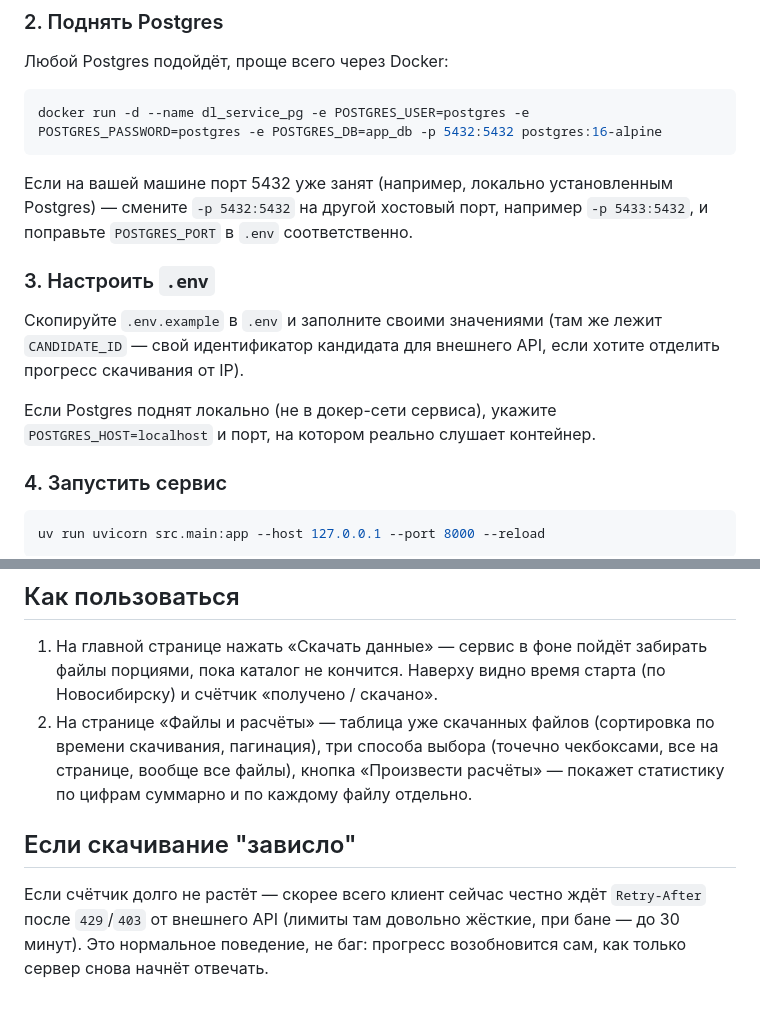
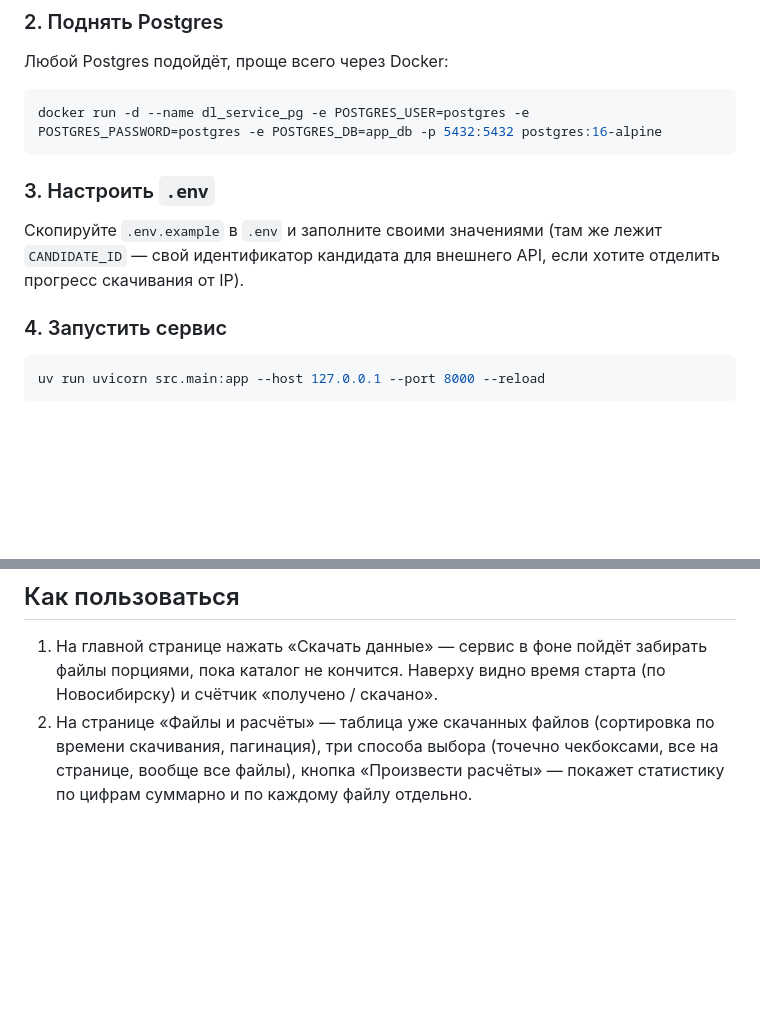
Before and after one commit to SalihovAlmaz1/download_and_analysis_service, a Markdown page: README.md, 2 parts joined by grey strips. Drawn GitHub-style; blank space fills up the shorter version.

Commit message:
Update README to simplify setup instructions
Removed instructions for port conflicts and download issues.

````diff
--- a/README.md
+++ b/README.md
@@ -32,18 +32,11 @@ uv sync
 docker run -d --name dl_service_pg -e POSTGRES_USER=postgres -e POSTGRES_PASSWORD=postgres -e POSTGRES_DB=app_db -p 5432:5432 postgres:16-alpine
 ```
 
-Если на вашей машине порт 5432 уже занят (например, локально установленным
-Postgres) — смените `-p 5432:5432` на другой хостовый порт, например
-`-p 5433:5432`, и поправьте `POSTGRES_PORT` в `.env` соответственно.
-
 ### 3. Настроить `.env`
 
 Скопируйте `.env.example` в `.env` и заполните своими значениями (там же
 лежит `CANDIDATE_ID` — свой идентификатор кандидата для внешнего API,
 если хотите отделить прогресс скачивания от IP).
-
-Если Postgres поднят локально (не в докер-сети сервиса), укажите
-`POSTGRES_HOST=localhost` и порт, на котором реально слушает контейнер.
 
 ### 4. Запустить сервис
 
@@ -69,10 +62,3 @@ uv run uvicorn src.main:app --host 127.0.0.1 --port 8000 --reload
    (точечно чекбоксами, все на странице, вообще все файлы), кнопка
    «Произвести расчёты» — покажет статистику по цифрам суммарно и по
    каждому файлу отдельно.
-
-## Если скачивание "зависло"
-
-Если счётчик долго не растёт — скорее всего клиент сейчас честно ждёт
-`Retry-After` после `429`/`403` от внешнего API (лимиты там довольно жёсткие,
-при бане — до 30 минут). Это нормальное поведение, не баг: прогресс
-возобновится сам, как только сервер снова начнёт отвечать.
````
